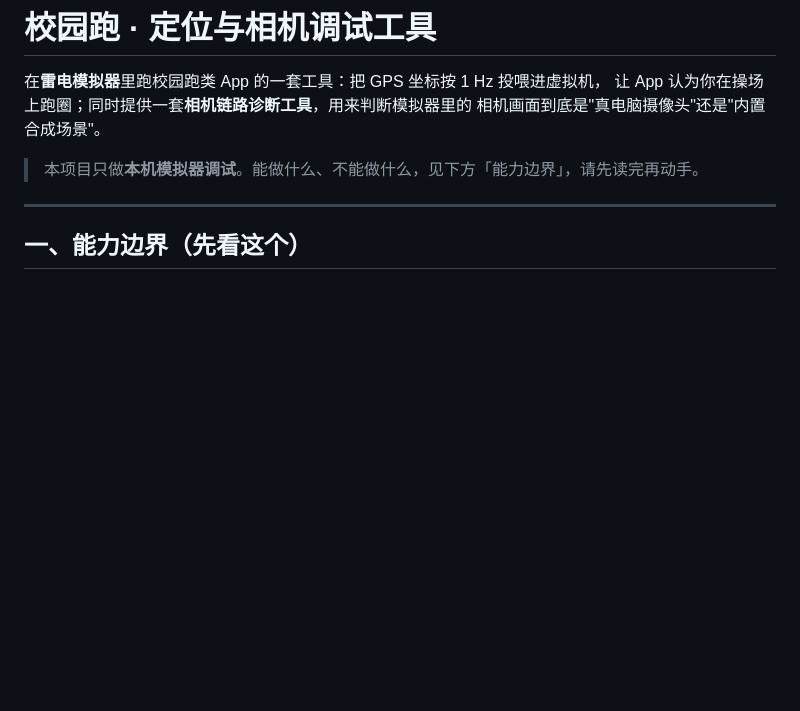
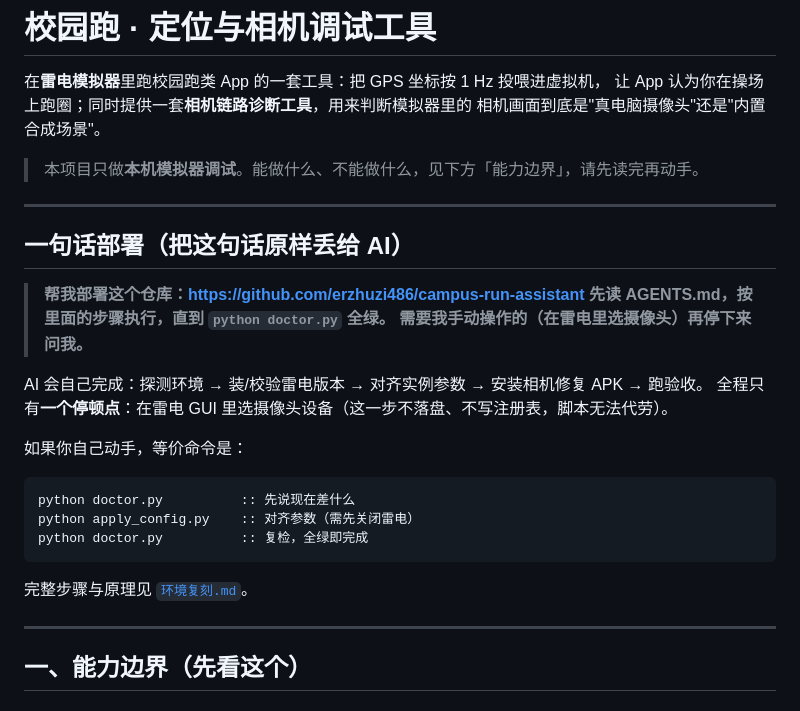
Before and after one commit to erzhuzi486/campus-run-assistant, a Markdown page: README.md, the part around the change. Rendered like a GitHub page; blank space fills up the shorter version.

Commit message:
docs: 加「给 AI 的一句话部署」入口

````diff
--- a/README.md
+++ b/README.md
@@ -5,6 +5,27 @@
 相机画面到底是"真电脑摄像头"还是"内置合成场景"。
 
 > 本项目只做**本机模拟器调试**。能做什么、不能做什么，见下方「能力边界」，请先读完再动手。
+
+---
+
+## 一句话部署（把这句话原样丢给 AI）
+
+> **帮我部署这个仓库：https://github.com/erzhuzi486/campus-run-assistant**
+> **先读 AGENTS.md，按里面的步骤执行，直到 `python doctor.py` 全绿。**
+> **需要我手动操作的（在雷电里选摄像头）再停下来问我。**
+
+AI 会自己完成：探测环境 → 装/校验雷电版本 → 对齐实例参数 → 安装相机修复 APK → 跑验收。
+全程只有**一个停顿点**：在雷电 GUI 里选摄像头设备（这一步不落盘、不写注册表，脚本无法代劳）。
+
+如果你自己动手，等价命令是：
+
+```bat
+python doctor.py          :: 先说现在差什么
+python apply_config.py    :: 对齐参数（需先关闭雷电）
+python doctor.py          :: 复检，全绿即完成
+```
+
+完整步骤与原理见 [`环境复刻.md`](环境复刻.md)。
 
 ---
 
````
